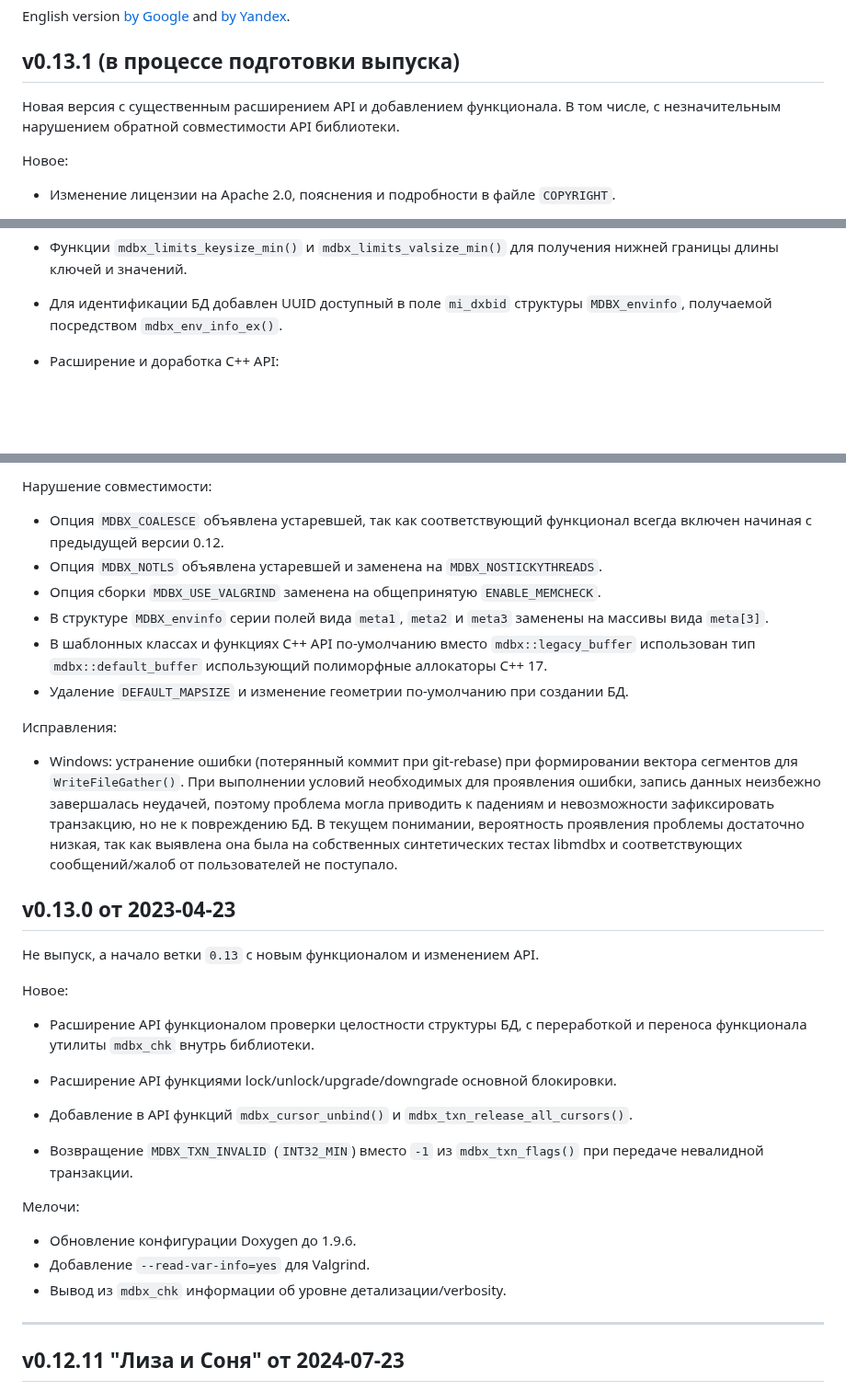
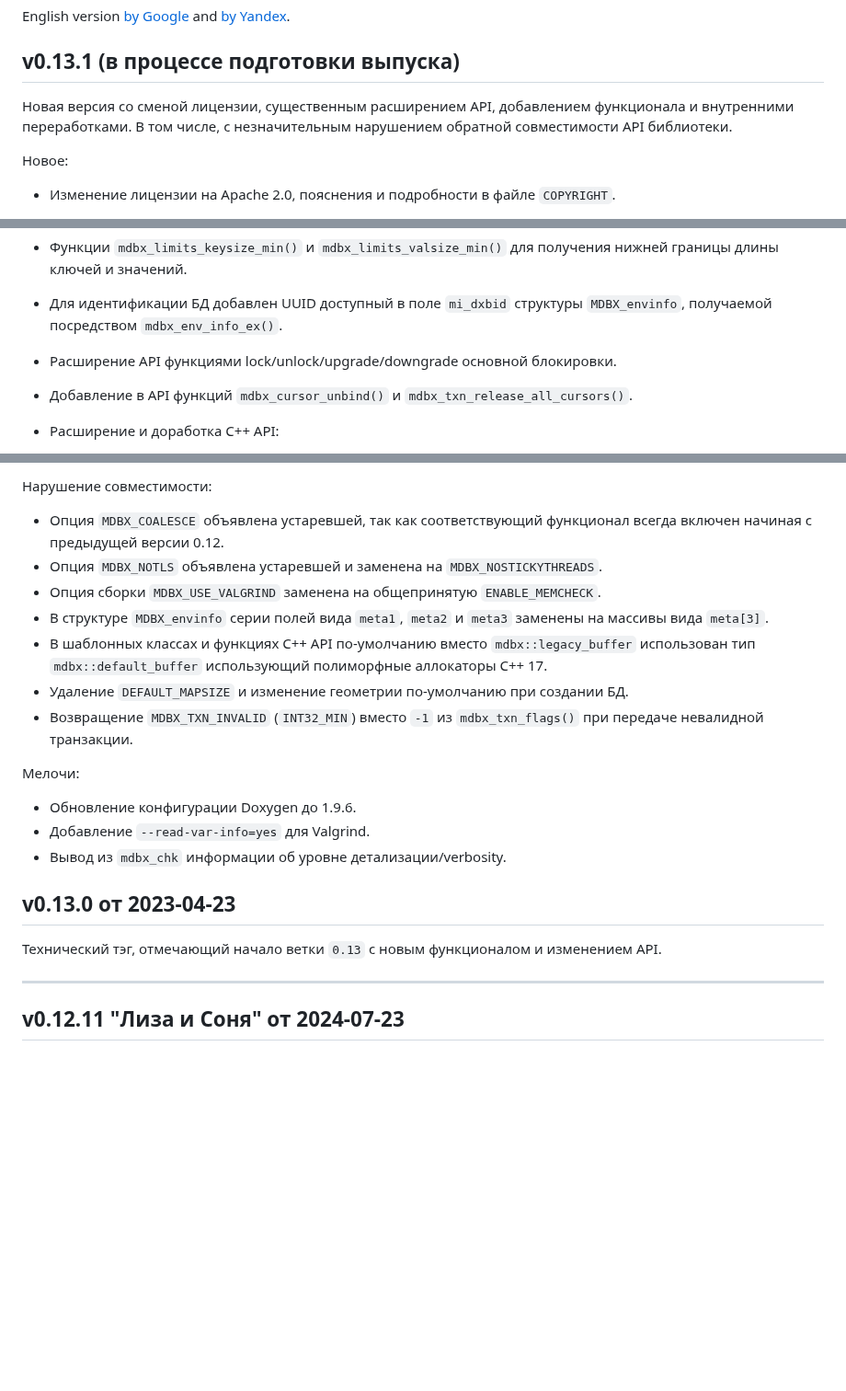
Before and after one commit to erthink/libmdbx, a Markdown page: ChangeLog.md, 3 parts joined by grey strips. Shown at 92% size. Rendered like a GitHub page; blank space fills up the shorter version.

Commit message:
mdbx: корректировка/актуализация ChangeLog для v0.13.x

```diff
--- a/ChangeLog.md
+++ b/ChangeLog.md
@@ -6,9 +6,9 @@ and [by Yandex](https://translated.turbopages.org/proxy_u/ru-en.en/https/gitflic
 
 ## v0.13.1 (в процессе подготовки выпуска)
 
-Новая версия с существенным расширением API и добавлением функционала.
-В том числе, с незначительным нарушением обратной совместимости API
-библиотеки.
+Новая версия со сменой лицензии, существенным расширением API,
+добавлением функционала и внутренними переработками. В том числе,
+с незначительным нарушением обратной совместимости API библиотеки.
 
 Новое:
 
@@ -98,6 +98,10 @@ and [by Yandex](https://translated.turbopages.org/proxy_u/ru-en.en/https/gitflic
 
  - Для идентификации БД добавлен UUID доступный в поле `mi_dxbid` структуры `MDBX_envinfo`,
    получаемой посредством `mdbx_env_info_ex()`.
+
+ - Расширение API функциями lock/unlock/upgrade/downgrade основной блокировки.
+
+ - Добавление в API функций `mdbx_cursor_unbind()` и `mdbx_txn_release_all_cursors()`.
 
  - Расширение и доработка C++ API:
 
@@ -119,39 +123,13 @@ and [by Yandex](https://translated.turbopages.org/proxy_u/ru-en.en/https/gitflic
      - переработка `to_hex()` и `from_hex()`.
 
 Нарушение совместимости:
+
  - Опция `MDBX_COALESCE` объявлена устаревшей, так как соответствующий функционал всегда включен начиная с предыдущей версии 0.12.
  - Опция `MDBX_NOTLS` объявлена устаревшей и заменена на `MDBX_NOSTICKYTHREADS`.
  - Опция сборки `MDBX_USE_VALGRIND` заменена на общепринятую `ENABLE_MEMCHECK`.
  - В структуре `MDBX_envinfo` серии полей вида `meta1`, `meta2` и `meta3` заменены на массивы вида `meta[3]`.
  - В шаблонных классах и функциях С++ API по-умолчанию вместо `mdbx::legacy_buffer` использован тип `mdbx::default_buffer` использующий полиморфные аллокаторы С++ 17.
  - Удаление `DEFAULT_MAPSIZE` и изменение геометрии по-умолчанию при создании БД.
-
-Исправления:
-
- - Windows: устранение ошибки (потерянный коммит при git-rebase) при
-   формировании вектора сегментов для `WriteFileGather()`. При выполнении
-   условий необходимых для проявления ошибки, запись данных неизбежно
-   завершалась неудачей, поэтому проблема могла приводить к падениям и
-   невозможности зафиксировать транзакцию, но не к повреждению БД.
-   В текущем понимании, вероятность проявления проблемы достаточно низкая,
-   так как выявлена она была на собственных синтетических тестах libmdbx и
-   соответствующих сообщений/жалоб от пользователей не поступало.
-
-
-
-## v0.13.0 от 2023-04-23
-
-Не выпуск, а начало ветки `0.13` с новым функционалом и изменением API.
-
-Новое:
-
- - Расширение API функционалом проверки целостности структуры БД, с
-   переработкой и переноса функционала утилиты `mdbx_chk` внутрь библиотеки.
-
- - Расширение API функциями lock/unlock/upgrade/downgrade основной блокировки.
-
- - Добавление в API функций `mdbx_cursor_unbind()` и `mdbx_txn_release_all_cursors()`.
-
  - Возвращение `MDBX_TXN_INVALID` (`INT32_MIN`) вместо `-1`
    из `mdbx_txn_flags()` при передаче невалидной транзакции.
 
@@ -160,6 +138,11 @@ and [by Yandex](https://translated.turbopages.org/proxy_u/ru-en.en/https/gitflic
  - Обновление конфигурации Doxygen до 1.9.6.
  - Добавление `--read-var-info=yes` для Valgrind.
  - Вывод из `mdbx_chk` информации об уровне детализации/verbosity.
+
+## v0.13.0 от 2023-04-23
+
+Технический тэг, отмечающий начало ветки `0.13`
+с новым функционалом и изменением API.
 
 
 ********************************************************************************
```
